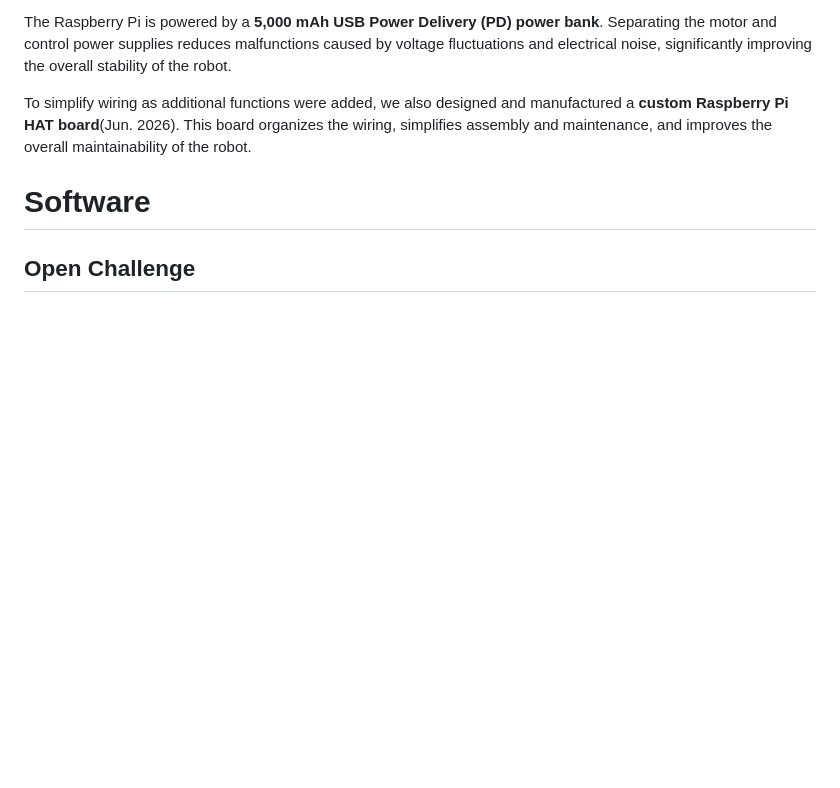
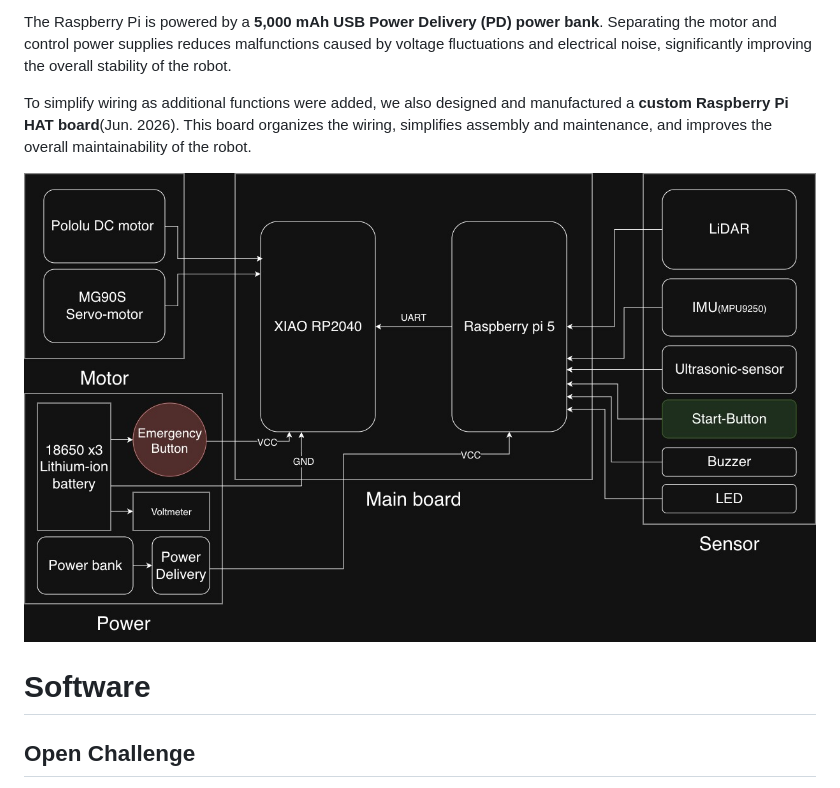
Before and after one commit to k4n474/Otemon_PathFinder, a Markdown page: README.md, the part around the change printed below. GitHub-like rendering; pictures changed too: images/Other_images/Wiring.jpg (added); blank space fills up the shorter version.

```diff
--- a/README.md
+++ b/README.md
@@ -131,6 +131,8 @@ The Raspberry Pi is powered by a **5,000 mAh USB Power Delivery (PD) power bank*
 
 To simplify wiring as additional functions were added, we also designed and manufactured a **custom Raspberry Pi HAT board**(Jun. 2026). This board organizes the wiring, simplifies assembly and maintenance, and improves the overall maintainability of the robot.
 
+![Wiring](images/Other_images/Wiring.jpg)
+
 # Software
 
 ## Open Challenge
```
Also changed, not shown: other parts of README.md (+4 -0 lines), images/Other_images/Flow_Chart.jpg (added), images/Other_images/flow_chart_page-0001.jpg (added).
